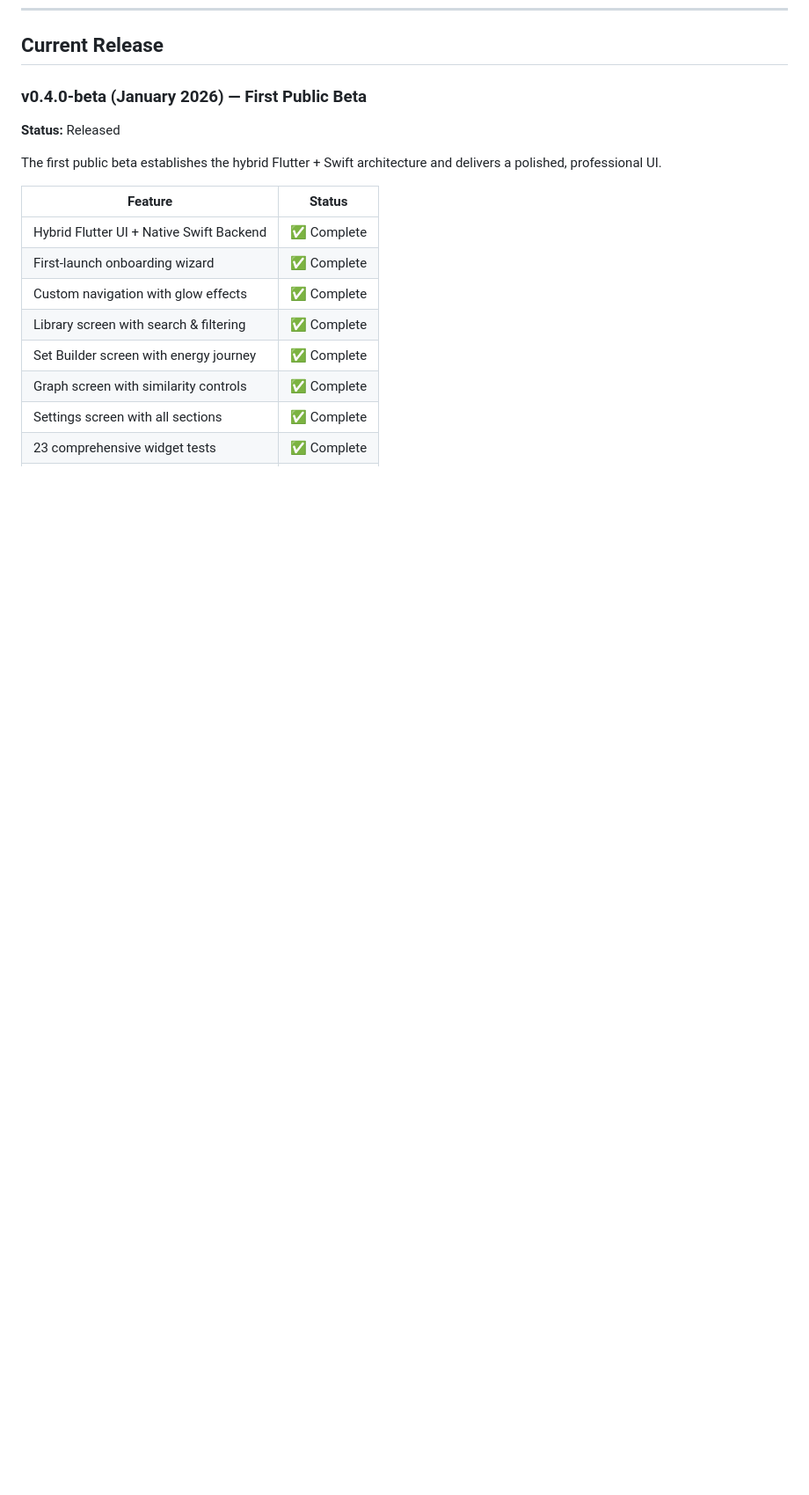
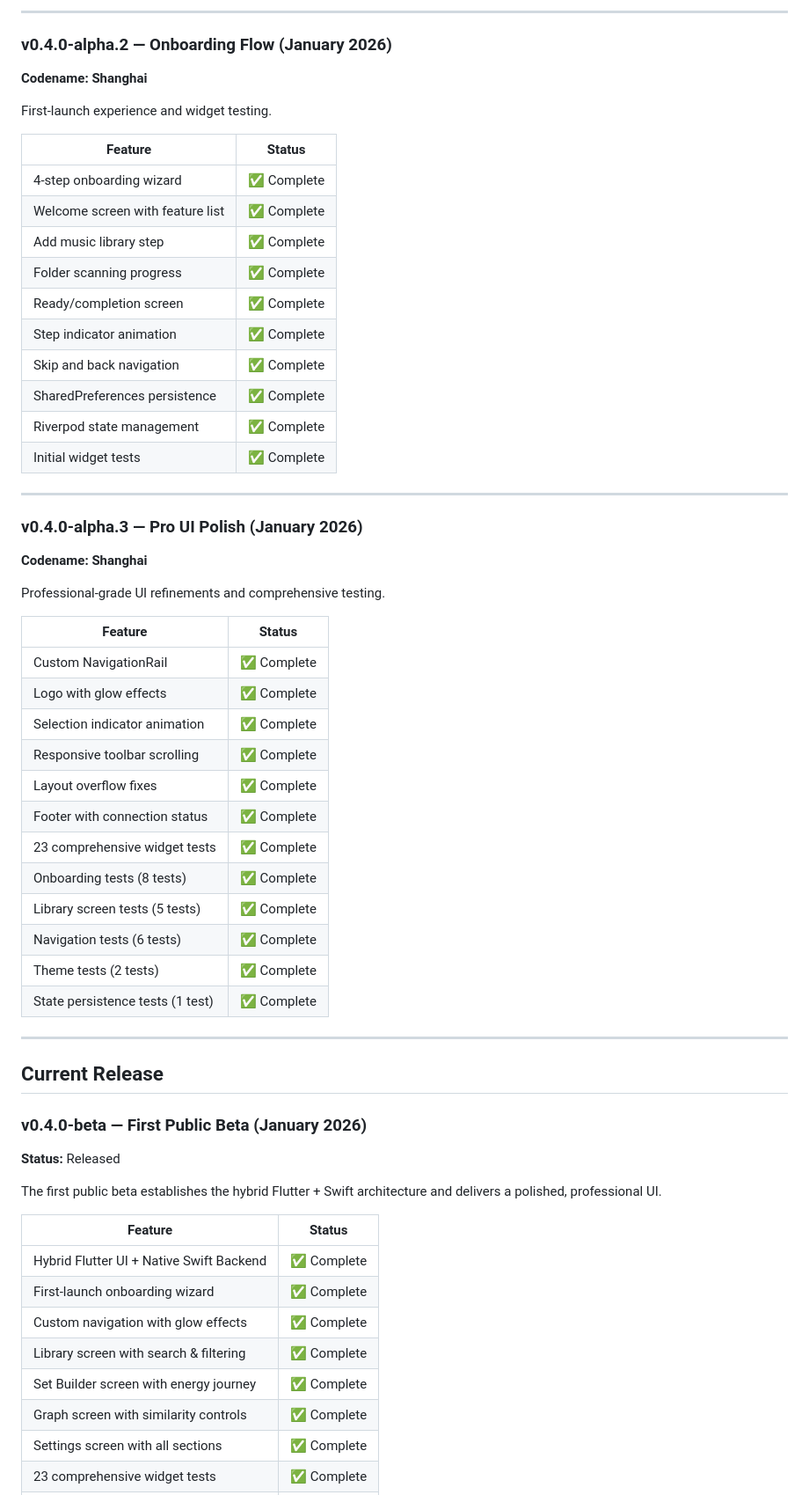
Before and after one commit to ParkWardRR/CartoMix---DJ-Set-Prep-Copilot, a Markdown page: roadmap.md, the part around one of its changes. Shown at 88% size. Rendered like a GitHub page; blank space fills up the shorter version.

```diff
--- a/roadmap.md
+++ b/roadmap.md
@@ -9,6 +134,52 @@ CartoMix is the AI-powered DJ set preparation copilot — native, private, and p
+---
+
+### v0.4.0-alpha.2 — Onboarding Flow (January 2026)
+
+**Codename: Shanghai**
+
+First-launch experience and widget testing.
+
+| Feature | Status |
+|---------|--------|
+| 4-step onboarding wizard | ✅ Complete |
+| Welcome screen with feature list | ✅ Complete |
+| Add music library step | ✅ Complete |
+| Folder scanning progress | ✅ Complete |
+| Ready/completion screen | ✅ Complete |
+| Step indicator animation | ✅ Complete |
+| Skip and back navigation | ✅ Complete |
+| SharedPreferences persistence | ✅ Complete |
+| Riverpod state management | ✅ Complete |
+| Initial widget tests | ✅ Complete |
+
+---
+
+### v0.4.0-alpha.3 — Pro UI Polish (January 2026)
+
+**Codename: Shanghai**
+
+Professional-grade UI refinements and comprehensive testing.
+
+| Feature | Status |
+|---------|--------|
+| Custom NavigationRail | ✅ Complete |
+| Logo with glow effects | ✅ Complete |
+| Selection indicator animation | ✅ Complete |
+| Responsive toolbar scrolling | ✅ Complete |
+| Layout overflow fixes | ✅ Complete |
+| Footer with connection status | ✅ Complete |
+| 23 comprehensive widget tests | ✅ Complete |
+| Onboarding tests (8 tests) | ✅ Complete |
+| Library screen tests (5 tests) | ✅ Complete |
+| Navigation tests (6 tests) | ✅ Complete |
+| Theme tests (2 tests) | ✅ Complete |
+| State persistence tests (1 test) | ✅ Complete |
+
+---
+
 ## Current Release
 
-### v0.4.0-beta (January 2026) — First Public Beta
+### v0.4.0-beta — First Public Beta (January 2026)
 
 **Status:** Released
 
```
Also changed, not shown: other parts of roadmap.md (+148 -0 lines).
